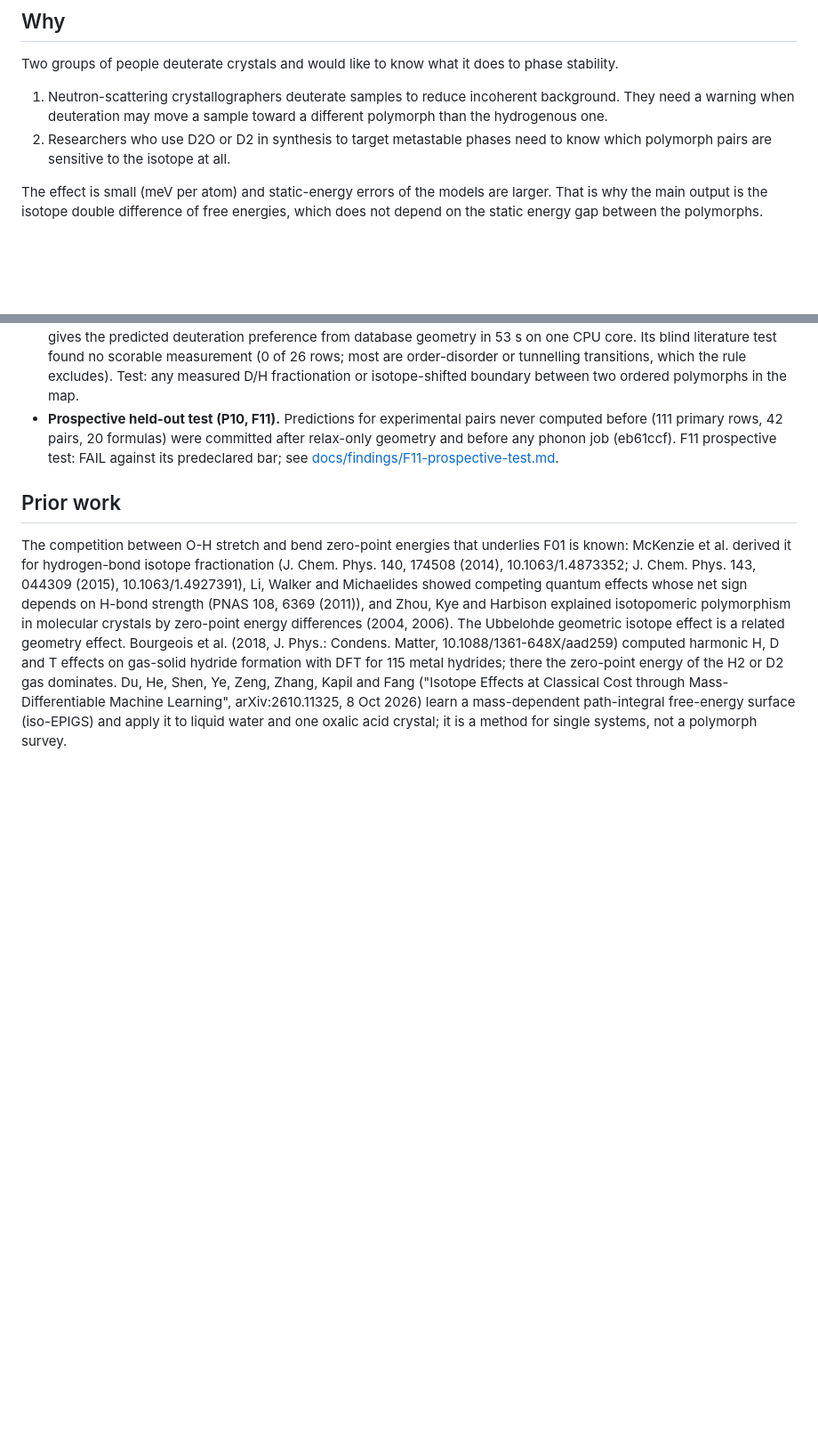
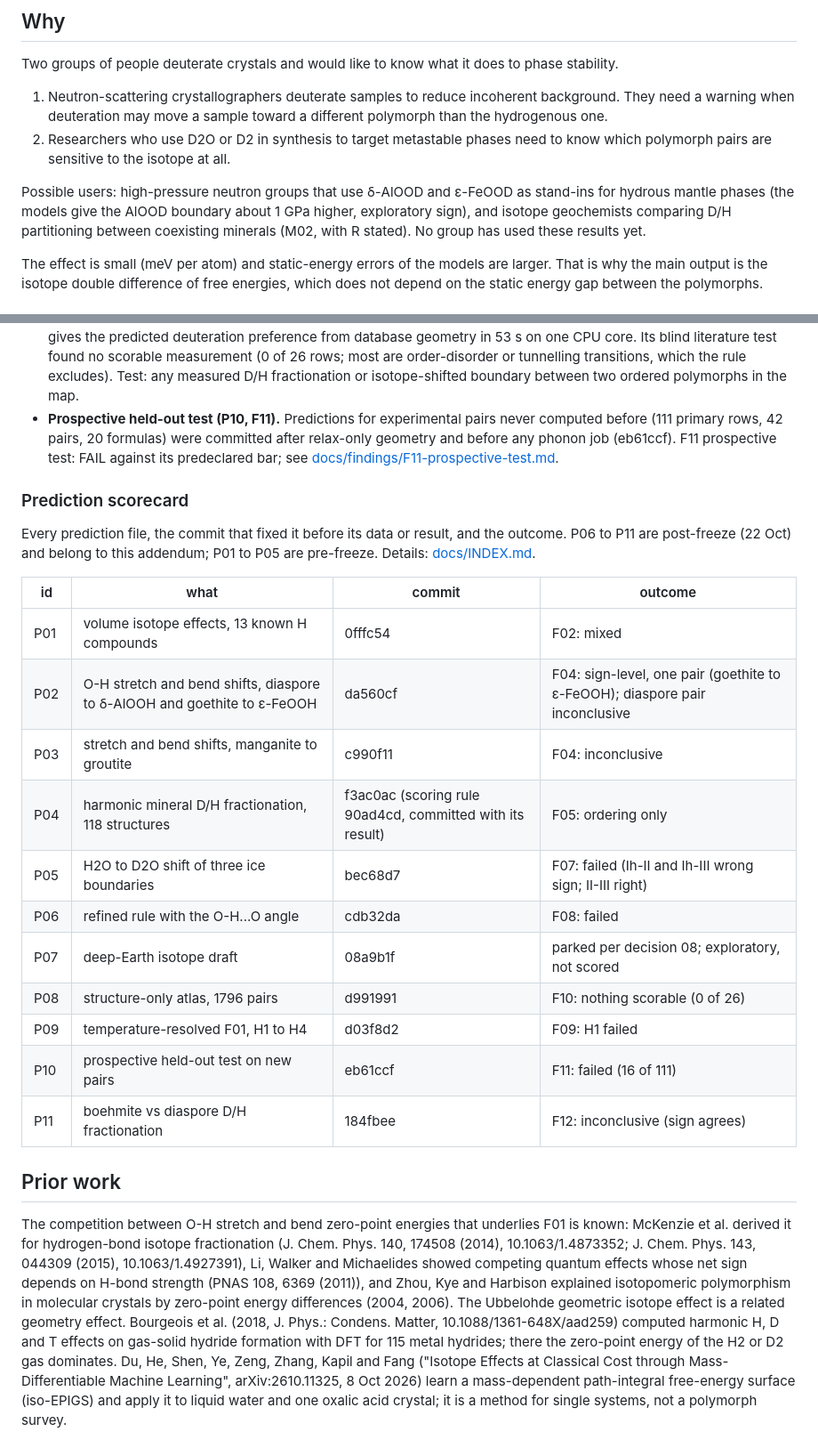
Before and after one commit to canerganis/isoshift, a Markdown page: README.md, 2 parts joined by grey strips. Shown at 89% size. Drawn GitHub-style; blank space fills up the shorter version.

Commit message:
decision 13 action 6: possible users in README Why, prediction scorecard P01 to P11 in the README addendum, P07 row in INDEX
Users: high-pressure neutron work on AlOOD and FeOOD, isotope geochemists via M02 with R; no adoption claimed. Scorecard outcomes match INDEX and the F files; P07 parked per decision 08, exploratory, not scored.

Co-Authored-By: Claude Opus 5.5 <noreply@anthropic.com>

```diff
--- a/README.md
+++ b/README.md
@@ -26,6 +26,8 @@ Two groups of people deuterate crystals and would like to know what it does to p
 
 1. Neutron-scattering crystallographers deuterate samples to reduce incoherent background. They need a warning when deuteration may move a sample toward a different polymorph than the hydrogenous one.
 2. Researchers who use D2O or D2 in synthesis to target metastable phases need to know which polymorph pairs are sensitive to the isotope at all.
+
+Possible users: high-pressure neutron groups that use δ-AlOOD and ε-FeOOD as stand-ins for hydrous mantle phases (the models give the AlOOD boundary about 1 GPa higher, exploratory sign), and isotope geochemists comparing D/H partitioning between coexisting minerals (M02, with R stated). No group has used these results yet.
 
 The effect is small (meV per atom) and static-energy errors of the models are larger. That is why the main output is the isotope double difference of free energies, which does not depend on the static energy gap between the polymorphs.
 
@@ -133,6 +135,24 @@ Everything in this section was computed after the compute freeze, each with its
 * **Isotope atlas (F10, exploratory map, untested).** A structure-only map of 1796 Materials Project O-H polymorph pairs gives the predicted deuteration preference from database geometry in 53 s on one CPU core. Its blind literature test found no scorable measurement (0 of 26 rows; most are order-disorder or tunnelling transitions, which the rule excludes). Test: any measured D/H fractionation or isotope-shifted boundary between two ordered polymorphs in the map.
 * **Prospective held-out test (P10, F11).** Predictions for experimental pairs never computed before (111 primary rows, 42 pairs, 20 formulas) were committed after relax-only geometry and before any phonon job (eb61ccf). F11 prospective test: FAIL against its predeclared bar; see [docs/findings/F11-prospective-test.md](docs/findings/F11-prospective-test.md).
 
+### Prediction scorecard
+
+Every prediction file, the commit that fixed it before its data or result, and the outcome. P06 to P11 are post-freeze (22 Oct) and belong to this addendum; P01 to P05 are pre-freeze. Details: [docs/INDEX.md](docs/INDEX.md).
+
+| id | what | commit | outcome |
+|---|---|---|---|
+| P01 | volume isotope effects, 13 known H compounds | 0fffc54 | F02: mixed |
+| P02 | O-H stretch and bend shifts, diaspore to δ-AlOOH and goethite to ε-FeOOH | da560cf | F04: sign-level, one pair (goethite to ε-FeOOH); diaspore pair inconclusive |
+| P03 | stretch and bend shifts, manganite to groutite | c990f11 | F04: inconclusive |
+| P04 | harmonic mineral D/H fractionation, 118 structures | f3ac0ac (scoring rule 90ad4cd, committed with its result) | F05: ordering only |
+| P05 | H2O to D2O shift of three ice boundaries | bec68d7 | F07: failed (Ih-II and Ih-III wrong sign; II-III right) |
+| P06 | refined rule with the O-H...O angle | cdb32da | F08: failed |
+| P07 | deep-Earth isotope draft | 08a9b1f | parked per decision 08; exploratory, not scored |
+| P08 | structure-only atlas, 1796 pairs | d991991 | F10: nothing scorable (0 of 26) |
+| P09 | temperature-resolved F01, H1 to H4 | d03f8d2 | F09: H1 failed |
+| P10 | prospective held-out test on new pairs | eb61ccf | F11: failed (16 of 111) |
+| P11 | boehmite vs diaspore D/H fractionation | 184fbee | F12: inconclusive (sign agrees) |
+
 ## Prior work
 
 The competition between O-H stretch and bend zero-point energies that underlies F01 is known: McKenzie et al. derived it for hydrogen-bond isotope fractionation (J. Chem. Phys. 140, 174508 (2014), 10.1063/1.4873352; J. Chem. Phys. 143, 044309 (2015), 10.1063/1.4927391), Li, Walker and Michaelides showed competing quantum effects whose net sign depends on H-bond strength (PNAS 108, 6369 (2011)), and Zhou, Kye and Harbison explained isotopomeric polymorphism in molecular crystals by zero-point energy differences (2004, 2006). The Ubbelohde geometric isotope effect is a related geometry effect. Bourgeois et al. (2018, J. Phys.: Condens. Matter, 10.1088/1361-648X/aad259) computed harmonic H, D and T effects on gas-solid hydride formation with DFT for 115 metal hydrides; there the zero-point energy of the H2 or D2 gas dominates. Du, He, Shen, Ye, Zeng, Zhang, Kapil and Fang ("Isotope Effects at Classical Cost through Mass-Differentiable Machine Learning", arXiv:2610.11325, 8 Oct 2026) learn a mass-dependent path-integral free-energy surface (iso-EPIGS) and apply it to liquid water and one oxalic acid crystal; it is a method for single systems, not a polymorph survey.
```
Also changed, not shown: docs/INDEX.md (+1 -0 lines).
